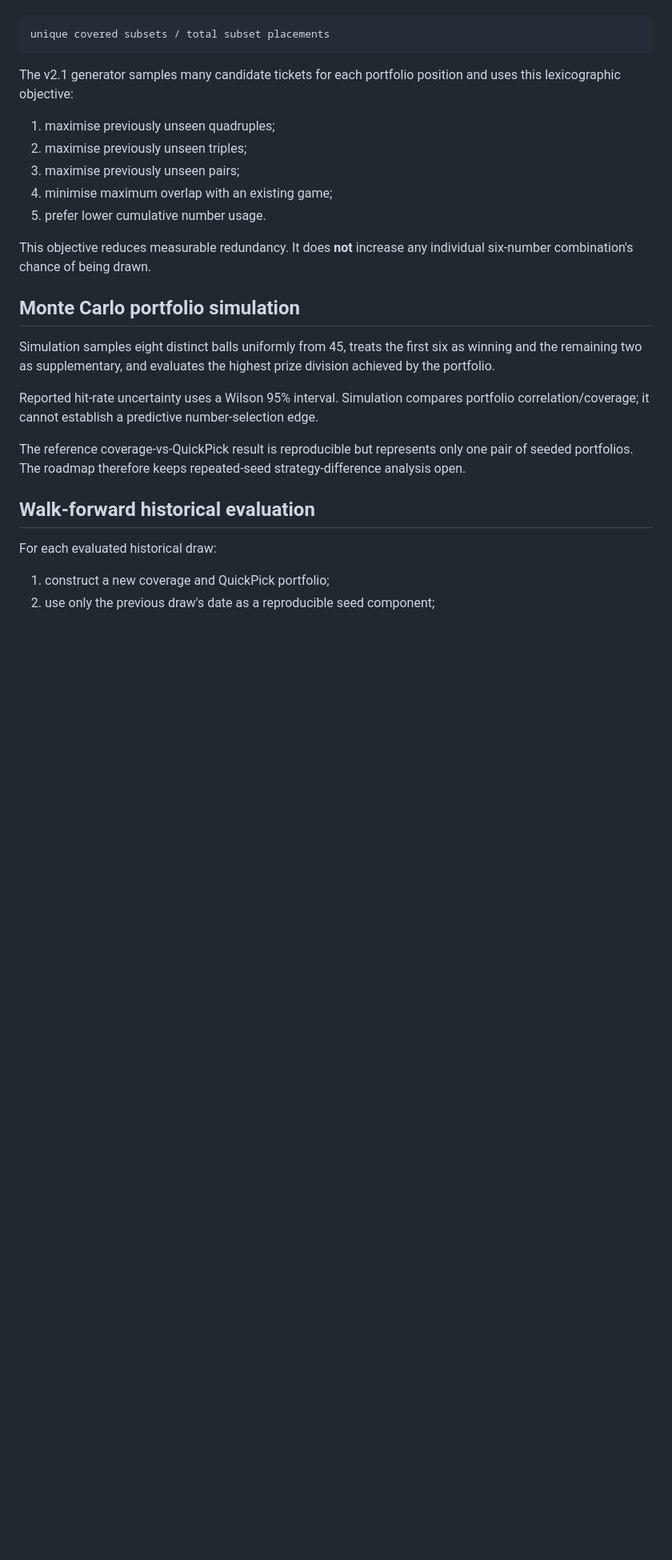
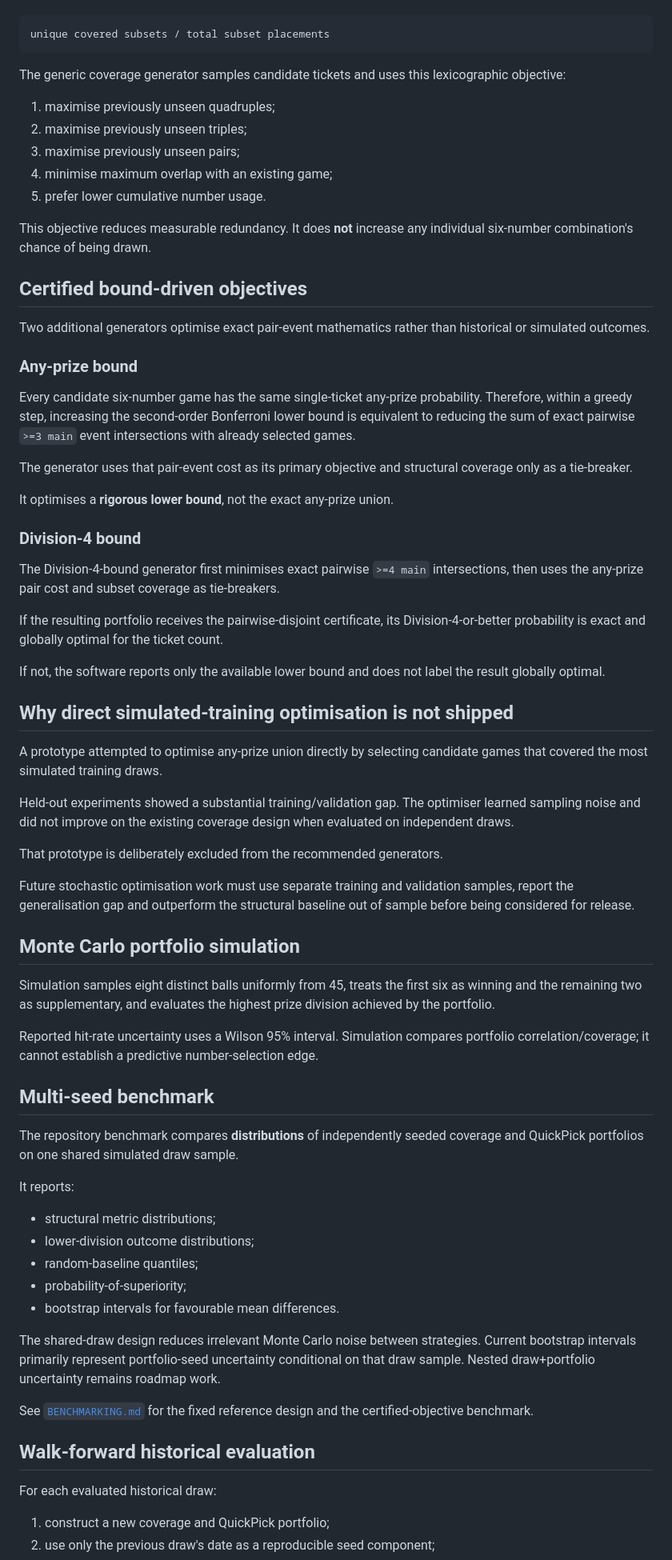
Before and after one commit to JDsnyke/saturday-tatts-lotto-scraper, a Markdown page: docs/METHODOLOGY.md, the part around one of its changes. Shown at 80% size. Drawn GitHub-style; blank space fills up the shorter version.

````diff
--- a/docs/METHODOLOGY.md
+++ b/docs/METHODOLOGY.md
@@ -76,7 +147,7 @@ For a set of tickets, the software counts the distinct subsets actually represen
 unique covered subsets / total subset placements
 ```
 
-The v2.1 generator samples many candidate tickets for each portfolio position and uses this lexicographic objective:
+The generic coverage generator samples candidate tickets and uses this lexicographic objective:
 
 1. maximise previously unseen quadruples;
 2. maximise previously unseen triples;
@@ -86,13 +157,57 @@ The v2.1 generator samples many candidate tickets for each portfolio position an
 
 This objective reduces measurable redundancy. It does **not** increase any individual six-number combination's chance of being drawn.
 
+## Certified bound-driven objectives
+
+Two additional generators optimise exact pair-event mathematics rather than historical or simulated outcomes.
+
+### Any-prize bound
+
+Every candidate six-number game has the same single-ticket any-prize probability. Therefore, within a greedy step, increasing the second-order Bonferroni lower bound is equivalent to reducing the sum of exact pairwise `>=3 main` event intersections with already selected games.
+
+The generator uses that pair-event cost as its primary objective and structural coverage only as a tie-breaker.
+
+It optimises a **rigorous lower bound**, not the exact any-prize union.
+
+### Division-4 bound
+
+The Division-4-bound generator first minimises exact pairwise `>=4 main` intersections, then uses the any-prize pair cost and subset coverage as tie-breakers.
+
+If the resulting portfolio receives the pairwise-disjoint certificate, its Division-4-or-better probability is exact and globally optimal for the ticket count.
+
+If not, the software reports only the available lower bound and does not label the result globally optimal.
+
+## Why direct simulated-training optimisation is not shipped
+
+A prototype attempted to optimise any-prize union directly by selecting candidate games that covered the most simulated training draws.
+
+Held-out experiments showed a substantial training/validation gap. The optimiser learned sampling noise and did not improve on the existing coverage design when evaluated on independent draws.
+
+That prototype is deliberately excluded from the recommended generators.
+
+Future stochastic optimisation work must use separate training and validation samples, report the generalisation gap and outperform the structural baseline out of sample before being considered for release.
+
 ## Monte Carlo portfolio simulation
 
 Simulation samples eight distinct balls uniformly from 45, treats the first six as winning and the remaining two as supplementary, and evaluates the highest prize division achieved by the portfolio.
 
 Reported hit-rate uncertainty uses a Wilson 95% interval. Simulation compares portfolio correlation/coverage; it cannot establish a predictive number-selection edge.
 
-The reference coverage-vs-QuickPick result is reproducible but represents only one pair of seeded portfolios. The roadmap therefore keeps repeated-seed strategy-difference analysis open.
+## Multi-seed benchmark
+
+The repository benchmark compares **distributions** of independently seeded coverage and QuickPick portfolios on one shared simulated draw sample.
+
+It reports:
+
+- structural metric distributions;
+- lower-division outcome distributions;
+- random-baseline quantiles;
+- probability-of-superiority;
+- bootstrap intervals for favourable mean differences.
+
+The shared-draw design reduces irrelevant Monte Carlo noise between strategies. Current bootstrap intervals primarily represent portfolio-seed uncertainty conditional on that draw sample. Nested draw+portfolio uncertainty remains roadmap work.
+
+See [`BENCHMARKING.md`](BENCHMARKING.md) for the fixed reference design and the certified-objective benchmark.
 
 ## Walk-forward historical evaluation
 
````
Also changed, not shown: other parts of docs/METHODOLOGY.md (+88 -7 lines).
